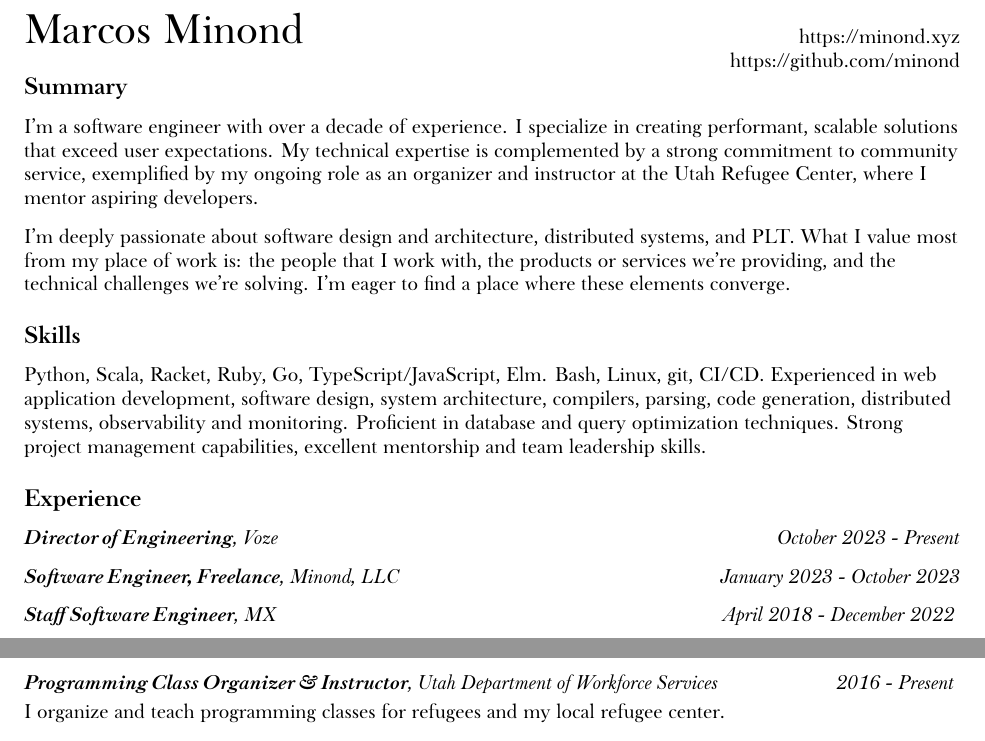
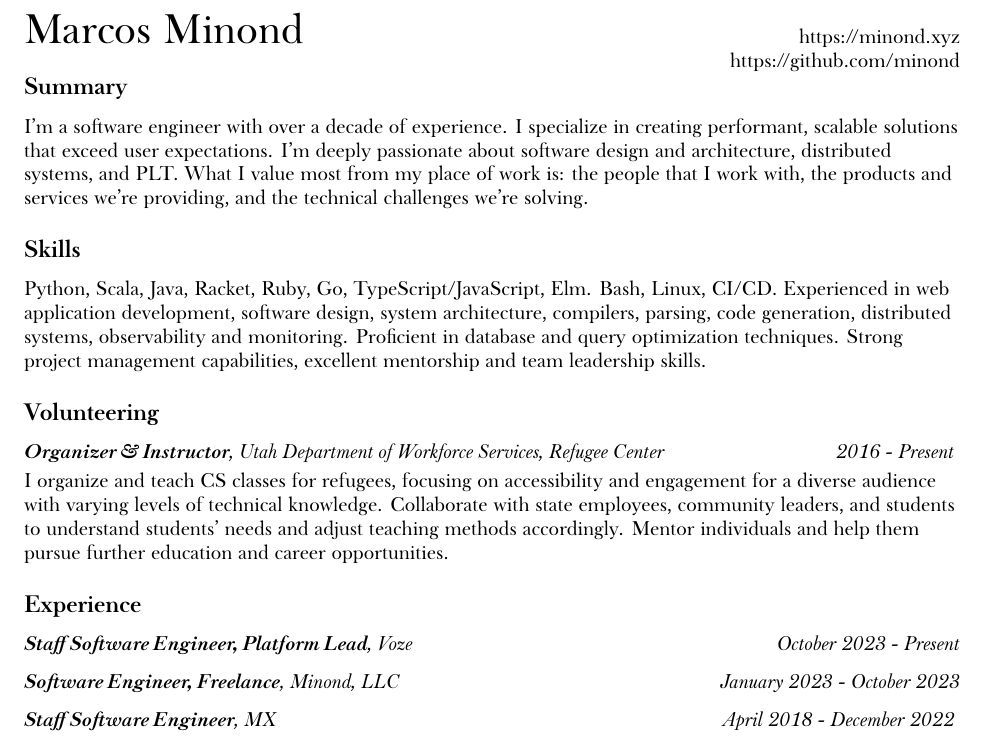
Before and after one commit to minond/site, a LaTeX CV (resume.tex): two parts of pages 1 and 2 of 2 before the commit and part of page 1 of 2 after it, the two joined at a grey line, cut so that both start at the same text. Compiled offline with XeLaTeX; a missing font is replaced by an installed copy or a similar font.

Commit message:
Updating volunteering section

```diff
--- a/resume.tex
+++ b/resume.tex
@@ -66,11 +66,12 @@ BoldItalicFont={Baskerville SemiBold Italic}
 
 \SectionTitle[.025in]{Summary}
 
-I'm a software engineer with over a decade of experience. I specialize in creating performant, scalable solutions that exceed user expectations. My technical expertise is complemented by a strong commitment to community service, exemplified by my ongoing role as an organizer and instructor at the Utah Refugee Center, where I mentor aspiring developers.
+I'm a software engineer with over a decade of experience. I specialize in creating performant, scalable solutions that exceed user expectations. I'm deeply passionate about software design and architecture, distributed systems, and PLT. What I value most from my place of work is: the people that I work with, the products and services we're providing, and the technical challenges we're solving.
 
-\vspace{.1in}
+% I'm eager to find a place where these elements converge.
 
-I'm deeply passionate about software design and architecture, distributed systems, and PLT. What I value most from my place of work is: the people that I work with, the products or services we're providing, and the technical challenges we're solving. I'm eager to find a place where these elements converge.
+% My technical expertise is complemented by a strong commitment to community service, exemplified by my ongoing role as an organizer and instructor at the Utah Refugee Center, where I mentor aspiring developers.
+% \vspace{.1in}
 
 % My career highlights include leading the development of a financial feed product that secured a \$3 million contract and optimizing critical endpoints to reduce response times significantly.
 
@@ -93,7 +94,7 @@ I'm deeply passionate about software design and architecture, distributed system
 
 % Python, Scala, Racket, Ruby, Go, TypeScript/JavaScript, Node, Elm, database and query optimization, bash, Linux, software design, system architecture, compilers, parsing, codegen, process automation, continuous integration, distributed systems, observability, project management.
 
-Python, Scala, Racket, Ruby, Go, TypeScript/JavaScript, Elm. Bash, Linux, git, CI/CD. Experienced in web application development, software design, system architecture, compilers, parsing, code generation, distributed systems, observability and monitoring. Proficient in database and query optimization techniques. Strong project management capabilities, excellent mentorship and team leadership skills.
+Python, Scala, Java, Racket, Ruby, Go, TypeScript/JavaScript, Elm. Bash, Linux, CI/CD. Experienced in web application development, software design, system architecture, compilers, parsing, code generation, distributed systems, observability and monitoring. Proficient in database and query optimization techniques. Strong project management capabilities, excellent mentorship and team leadership skills.
 
 \iftoggle{MODEPLT}{
   \SectionTitle{Independent Work}
@@ -102,9 +103,21 @@ Python, Scala, Racket, Ruby, Go, TypeScript/JavaScript, Elm. Bash, Linux, git, C
   \\
 }
 
+
+\SectionTitle{Volunteering}
+
+\DescribedEntryLine{Organizer \& Instructor}{Utah Department of Workforce Services, Refugee Center}{2016 - Present}{
+  I organize and teach CS classes for refugees, focusing on accessibility and
+  engagement for a diverse audience with varying levels of technical knowledge.
+  Collaborate with state employees, community leaders, and students to
+  understand students' needs and adjust teaching methods accordingly.
+  Mentor individuals and help them pursue further education and career
+  opportunities.
+}
+
 \SectionTitle{Experience}
 
-\DescribedEntryTitle{Director of Engineering}{Voze}{October 2023 - Present}
+\DescribedEntryTitle{Staff Software Engineer, Platform Lead}{Voze}{October 2023 - Present}
 \vspace{.1in}
 \DescribedEntryTitle{Software Engineer, Freelance}{Minond, LLC}{January 2023 - October 2023}
 % \DescribedEntry{Software Engineer, Freelance}{Minond, LLC}{January 2023 - Present}{
@@ -168,12 +181,5 @@ Python, Scala, Racket, Ruby, Go, TypeScript/JavaScript, Elm. Bash, Linux, git, C
 
 \Entry{Utah Valley University}{BS, Computer Science (Incomplete)}{2009 - 2013}
 
-
-\SectionTitle{Volunteering}
-
-\DescribedEntryLine{Programming Class Organizer \& Instructor}{Utah Department of Workforce Services}{2016 - Present}{
-  I organize and teach programming classes for refugees and my local refugee center.
-}
-
 \end{flushleft}
 \end{document}
```
Also changed, not shown: docs/Marcos-Minond-Resume.pdf.
